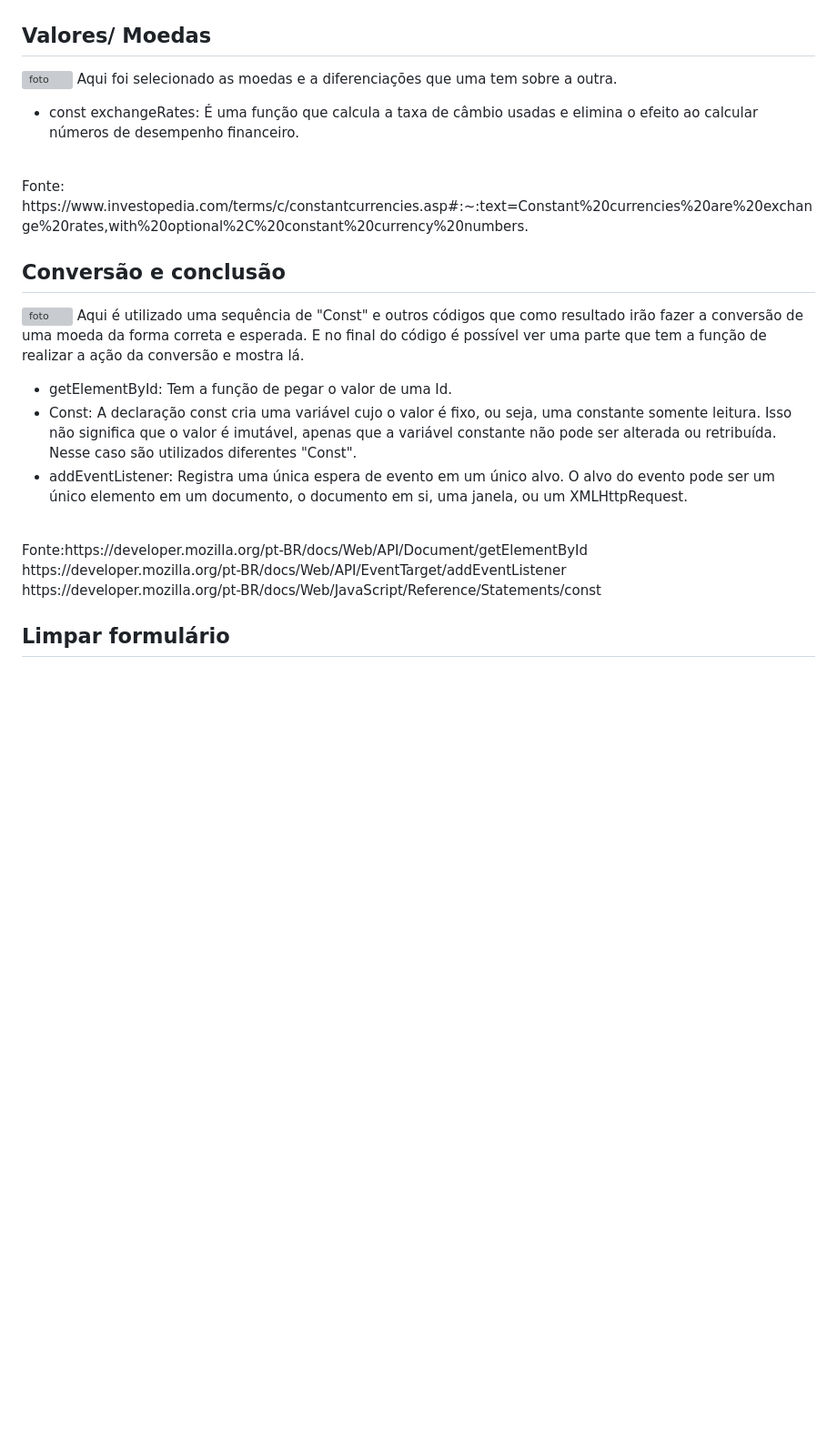
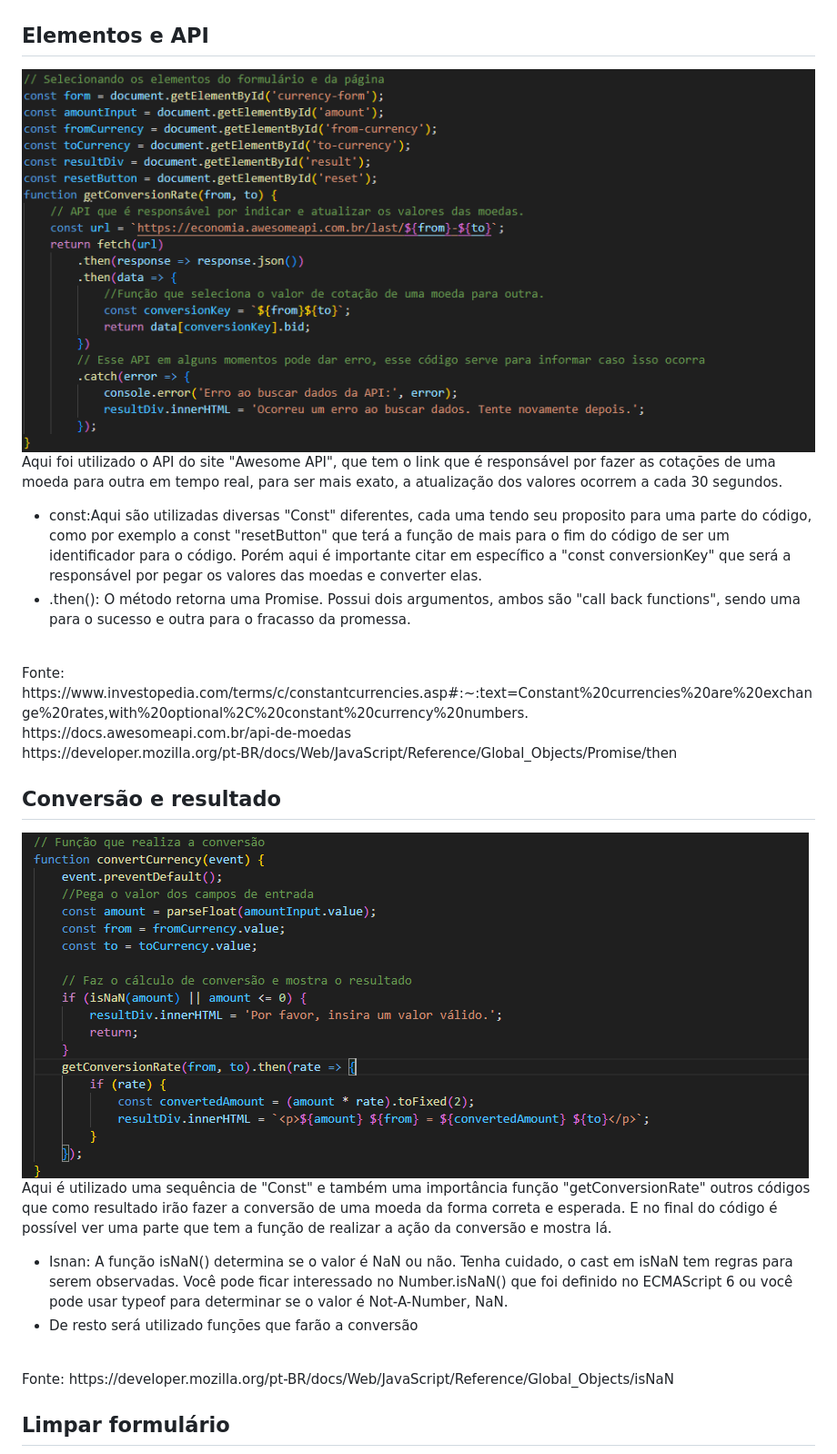
Before and after one commit to KleyversonO/Conversor-de-moedas-API, a Markdown page: README.md, the part around one of its changes. Shown at 91% size. Rendered like a GitHub page; blank space fills up the shorter version; grey boxes are pictures that could not be loaded.

Commit message:
Finalização do README

```diff
--- a/README.md
+++ b/README.md
@@ -5,26 +5,29 @@ O projeto tem a função de treinar javaScript e API, fazendo um site que fará
 O projeto possui uma interface simples, porém funcional e intuitiva. No projeto é possível ver uma caixa aonde você pode digitar um valor númerico, ou apenas selecionar um com os botões ao lado. Mais abaixo á um caixa aonde você pode selecionar um tipo de moeda, e um pouco abaixo pode selecionar também as mesmas moedas. Abaixo dessas caixas possui 3 botões, um escrito "Trocar moedas" aonde caso você clique, ele inverte as moedas selecionadas, o botão "Apagar" que ira apagar o número digitado e por último o botão "Converter", que irá dizer a diferença de valores entre as duas moedas selecionadas.
 ![gif](img/funciona.gif)
 
-## Valores/ Moedas
-![foto](img/valorM.png)
-Aqui foi selecionado as moedas e a diferenciações que uma tem sobre a outra.
+## Elementos e API
+![foto](img/API.png)
+Aqui foi utilizado o API do site "Awesome API", que tem o link que é responsável por fazer as cotações de uma moeda para outra em tempo real, para ser mais exato, a atualização dos valores ocorrem a cada 30 segundos.
 
-* const exchangeRates: É uma função que calcula a taxa de câmbio usadas e elimina o efeito ao calcular números de desempenho financeiro.
+* const:Aqui são utilizadas diversas "Const" diferentes, cada uma tendo seu proposito para uma parte do código, como por exemplo a const "resetButton" que terá a função de mais para o fim do código de ser um identificador para o código. Porém aqui é importante citar em específico a "const conversionKey" que será a responsável por pegar os valores das moedas e converter elas.
+* .then(): O método retorna uma Promise. Possui dois argumentos, ambos são "call back functions", sendo uma para o sucesso e outra para o fracasso da promessa.
 <br>
 Fonte: https://www.investopedia.com/terms/c/constantcurrencies.asp#:~:text=Constant%20currencies%20are%20exchange%20rates,with%20optional%2C%20constant%20currency%20numbers.
+<br>
+https://docs.awesomeapi.com.br/api-de-moedas
+<br>
+https://developer.mozilla.org/pt-BR/docs/Web/JavaScript/Reference/Global_Objects/Promise/then
 
-## Conversão e conclusão
-![foto](img/conversao.png)
-Aqui é utilizado uma sequência de "Const" e outros códigos que como resultado irão fazer a conversão de uma moeda da forma correta e esperada. E no final do código é possível ver uma parte que tem a função de realizar a ação da conversão e mostra lá.
-* getElementById: Tem a função de pegar o valor de uma Id.
-* Const: A declaração const cria uma variável cujo o valor é fixo, ou seja, uma constante somente leitura. Isso não significa que o valor é imutável, apenas que a variável constante não pode ser alterada ou retribuída. Nesse caso são utilizados diferentes "Const".
-* addEventListener: Registra uma única espera de evento em um único alvo. O alvo do evento pode ser um único elemento em um documento, o documento em si, uma janela, ou um XMLHttpRequest.
+## Conversão e resultado
+![foto](img/resultado.png)
+Aqui é utilizado uma sequência de "Const" e também uma importância função "getConversionRate" outros códigos que como resultado irão fazer a conversão de uma moeda da forma correta e esperada. E no final do código é possível ver uma parte que tem a função de realizar a ação da conversão e mostra lá.
+* Isnan: A função isNaN() determina se o valor é NaN ou não. Tenha cuidado, o cast em isNaN tem regras para serem observadas. Você pode ficar interessado no Number.isNaN() que foi definido no ECMAScript 6 ou você pode usar typeof para determinar se o valor é Not-A-Number, NaN.
+* De resto será utilizado funções que farão a conversão
+
+
 <br>
-Fonte:https://developer.mozilla.org/pt-BR/docs/Web/API/Document/getElementById
-<br>
-https://developer.mozilla.org/pt-BR/docs/Web/API/EventTarget/addEventListener
-<br>
-https://developer.mozilla.org/pt-BR/docs/Web/JavaScript/Reference/Statements/const
+Fonte: https://developer.mozilla.org/pt-BR/docs/Web/JavaScript/Reference/Global_Objects/isNaN
+
 
 ## Limpar formulário
 ![foto](img/limpa.png)
```
Also changed, not shown: other parts of README.md (+8 -0 lines).
